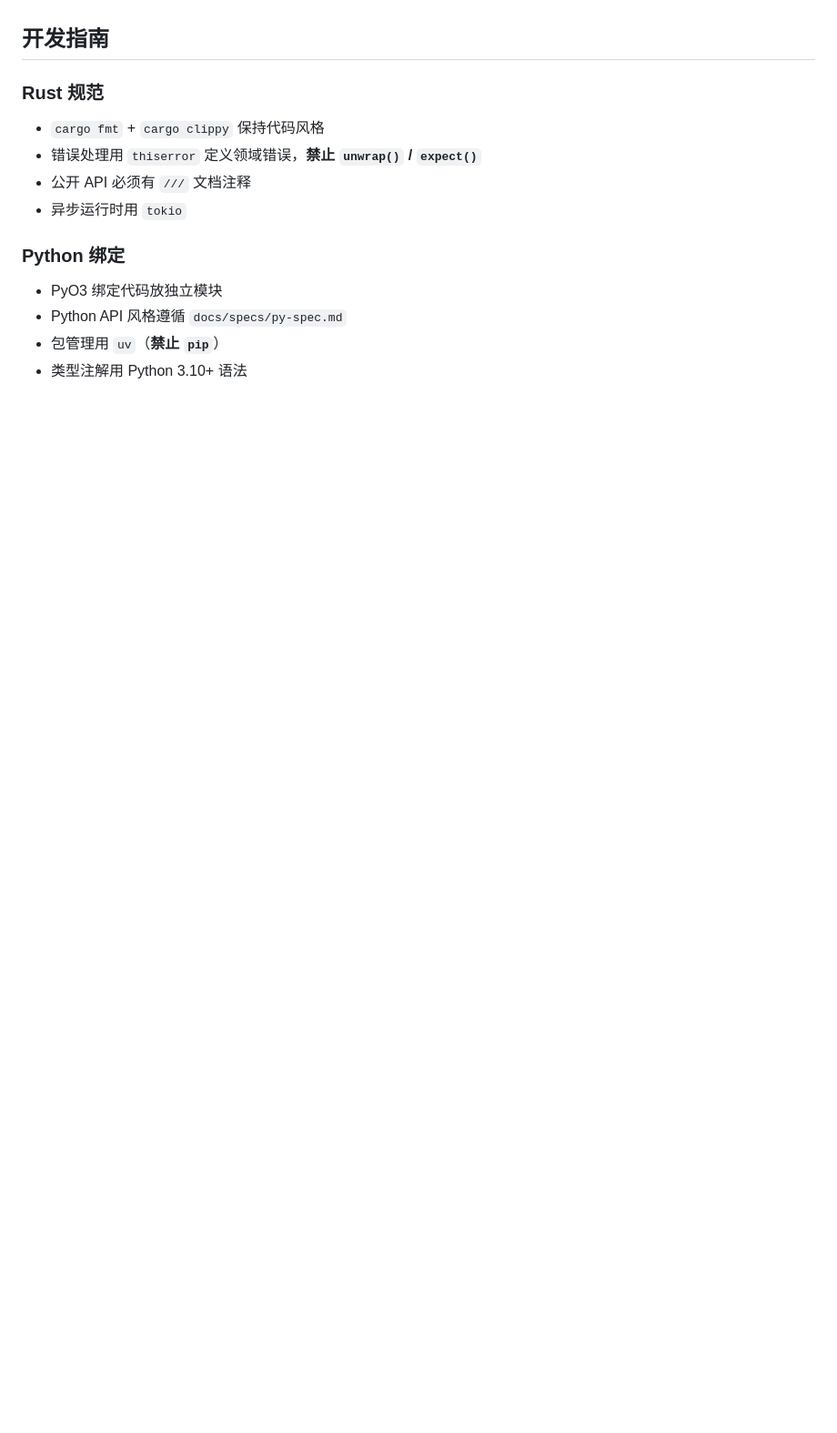
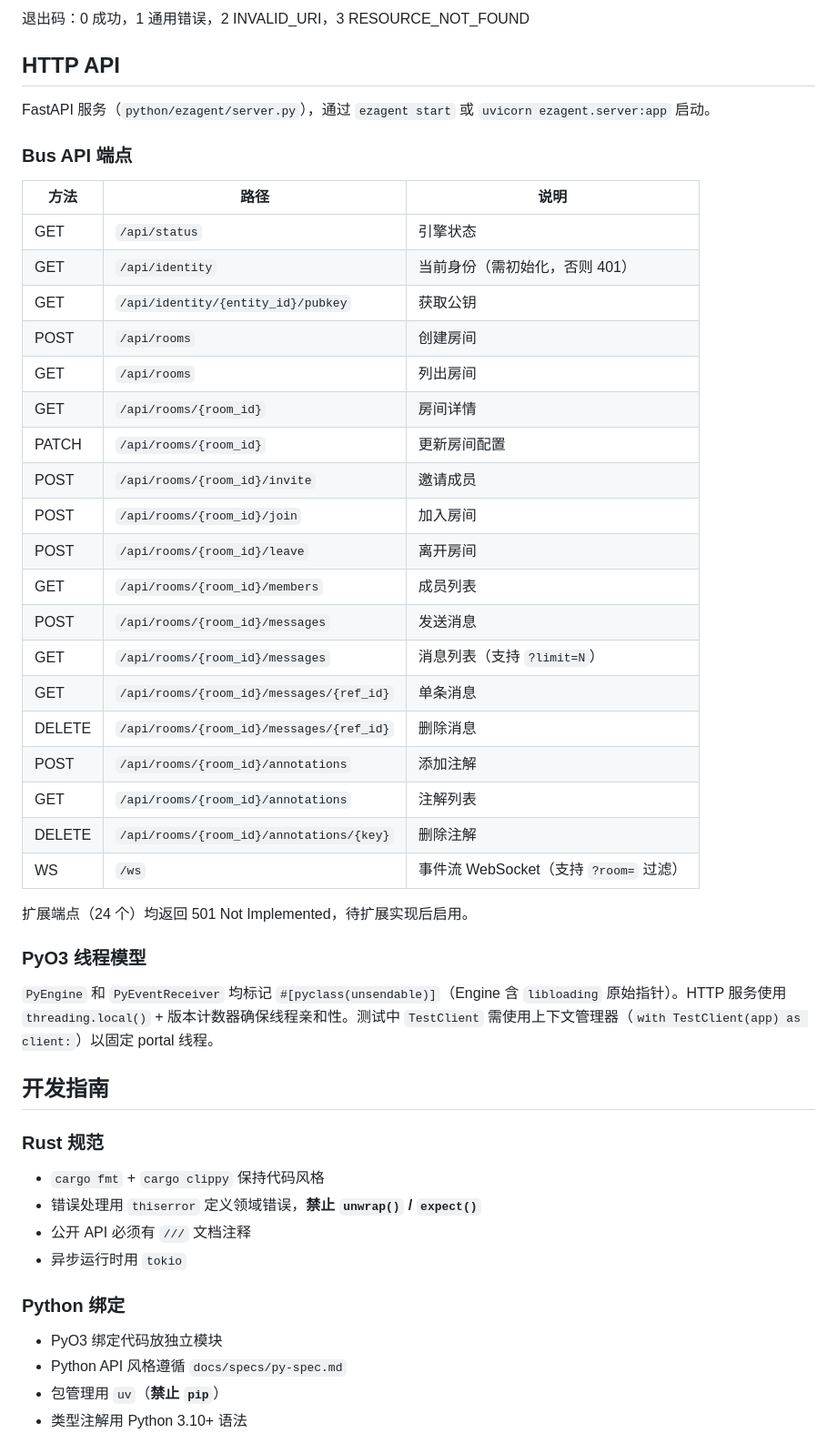
Before and after one commit to ezagent42/monorepo, a Markdown page: ezagent/CLAUDE.md, the part around one of its changes. Shown at 91% size. Drawn GitHub-style; blank space fills up the shorter version.

```diff
--- a/ezagent/CLAUDE.md
+++ b/ezagent/CLAUDE.md
@@ -110,3 +145,39 @@ channels(EXT-06) + reply-to + command(EXT-15) → runtime(EXT-17, Socialware 入
+退出码：0 成功，1 通用错误，2 INVALID_URI，3 RESOURCE_NOT_FOUND
+
+## HTTP API
+
+FastAPI 服务（`python/ezagent/server.py`），通过 `ezagent start` 或 `uvicorn ezagent.server:app` 启动。
+
+### Bus API 端点
+
+| 方法 | 路径 | 说明 |
+|------|------|------|
+| GET | `/api/status` | 引擎状态 |
+| GET | `/api/identity` | 当前身份（需初始化，否则 401） |
+| GET | `/api/identity/{entity_id}/pubkey` | 获取公钥 |
+| POST | `/api/rooms` | 创建房间 |
+| GET | `/api/rooms` | 列出房间 |
+| GET | `/api/rooms/{room_id}` | 房间详情 |
+| PATCH | `/api/rooms/{room_id}` | 更新房间配置 |
+| POST | `/api/rooms/{room_id}/invite` | 邀请成员 |
+| POST | `/api/rooms/{room_id}/join` | 加入房间 |
+| POST | `/api/rooms/{room_id}/leave` | 离开房间 |
+| GET | `/api/rooms/{room_id}/members` | 成员列表 |
+| POST | `/api/rooms/{room_id}/messages` | 发送消息 |
+| GET | `/api/rooms/{room_id}/messages` | 消息列表（支持 `?limit=N`） |
+| GET | `/api/rooms/{room_id}/messages/{ref_id}` | 单条消息 |
+| DELETE | `/api/rooms/{room_id}/messages/{ref_id}` | 删除消息 |
+| POST | `/api/rooms/{room_id}/annotations` | 添加注解 |
+| GET | `/api/rooms/{room_id}/annotations` | 注解列表 |
+| DELETE | `/api/rooms/{room_id}/annotations/{key}` | 删除注解 |
+| WS | `/ws` | 事件流 WebSocket（支持 `?room=` 过滤） |
+
+扩展端点（24 个）均返回 501 Not Implemented，待扩展实现后启用。
+
+### PyO3 线程模型
+
+`PyEngine` 和 `PyEventReceiver` 均标记 `#[pyclass(unsendable)]`（Engine 含 `libloading` 原始指针）。HTTP 服务使用 `threading.local()` + 版本计数器确保线程亲和性。测试中 `TestClient` 需使用上下文管理器（`with TestClient(app) as client:`）以固定 portal 线程。
+
 ## 开发指南
 
 ### Rust 规范
```
Also changed, not shown: other parts of ezagent/CLAUDE.md (+48 -4 lines).
